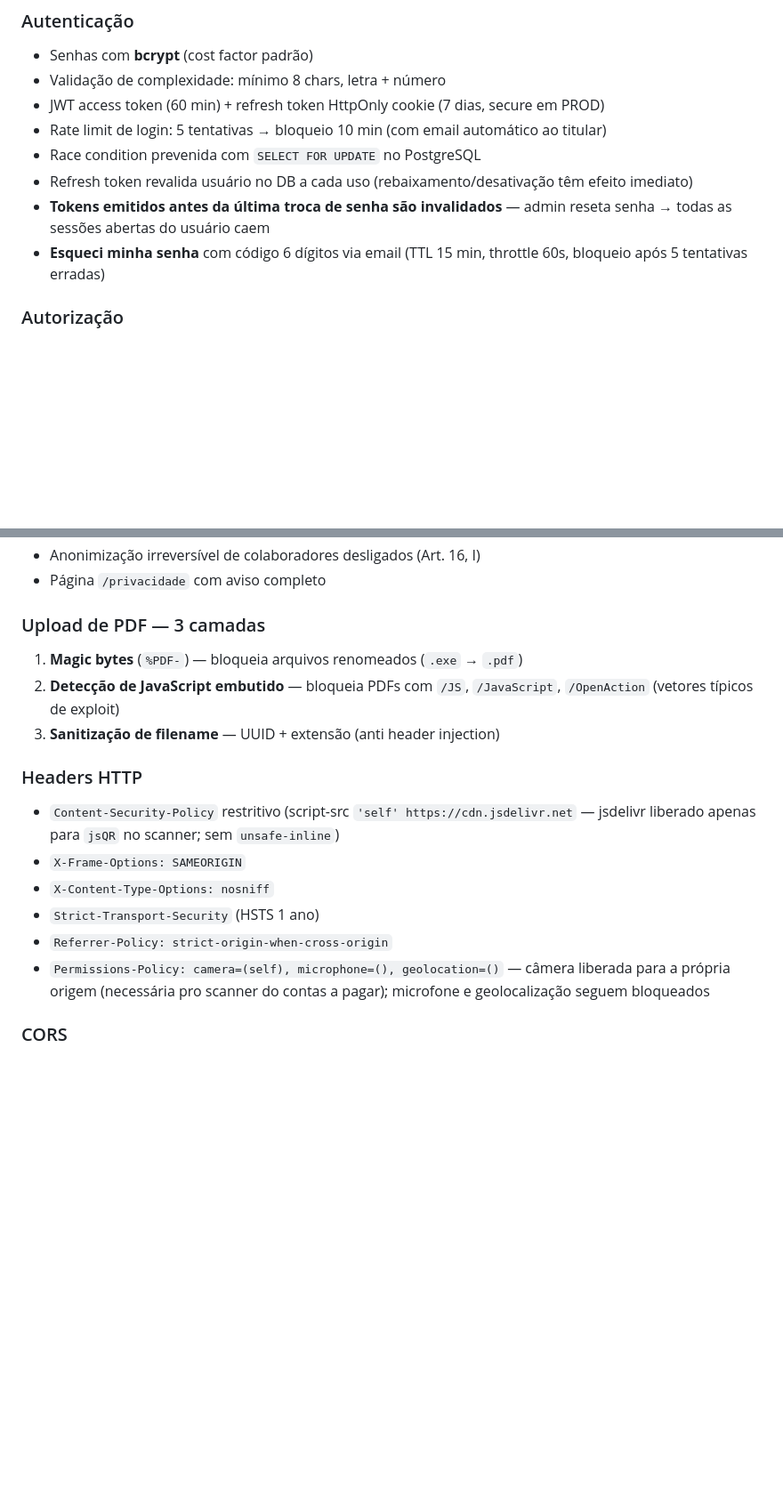
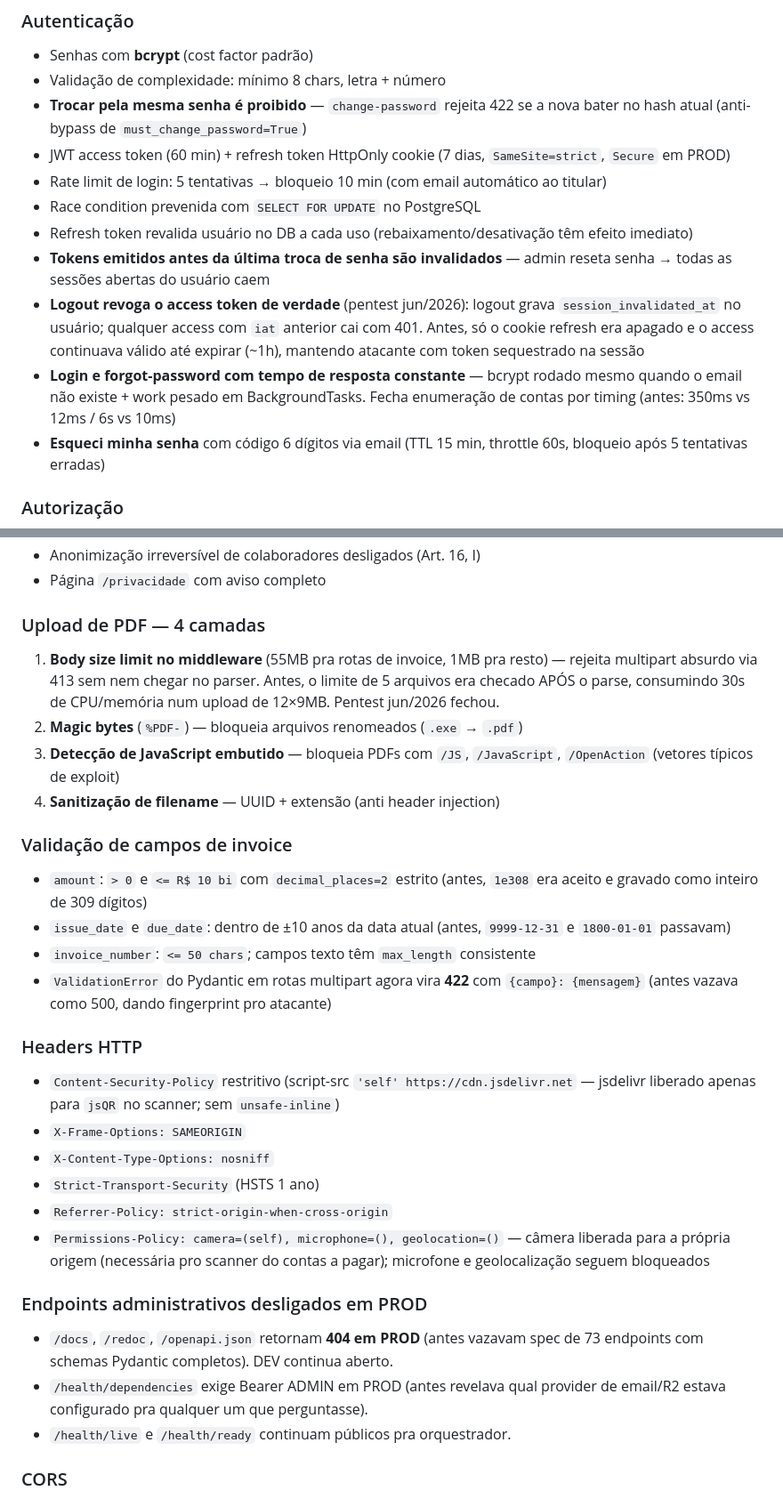
Before and after one commit to guiolindo/Notas-despesas, a Markdown page: README.md, 2 parts joined by grey strips. Shown at 89% size. GitHub-like rendering; blank space fills up the shorter version.

Commit message:
docs(readme): atualiza apos pentest jun/2026 (9 fixes) + split do app.js
Secoes atualizadas:
- Autenticacao: menciona logout revoga access token (SEC-5), login
  timing constante (SEC-4), senha igual rejeitada (SEC-8), cookie
  SameSite=strict + Secure em PROD
- Upload de PDF: agora 4 camadas (adicionou body size limit 55MB /
  1MB SEC-6) e nota sobre validacao de invoice fields (SEC-7, SEC-9)
- Headers HTTP: nova secao "Endpoints administrativos desligados em
  PROD" cobre /docs, /redoc, /openapi.json (SEC-1) e /health/deps (SEC-3)
- Estrutura: middleware/security.py agora lista body size limit;
  middleware/observability.py adicionado
- Setup local: warning destacado sobre default admin Admin@2024!
  hardcoded e necessidade de troca imediata em PROD
- Mudancas recentes: bullets do pentest jun/2026 e do split do app.js

Co-Authored-By: Claude Opus 4.7 <noreply@anthropic.com>

```diff
--- a/README.md
+++ b/README.md
@@ -201,12 +201,22 @@ Cada transição gera entrada em `approval_history` + `audit_logs` com:
 ### Autenticação
 - Senhas com **bcrypt** (cost factor padrão)
 - Validação de complexidade: mínimo 8 chars, letra + número
-- JWT access token (60 min) + refresh token HttpOnly cookie (7 dias, secure em PROD)
+- **Trocar pela mesma senha é proibido** — `change-password` rejeita 422 se
+  a nova bater no hash atual (anti-bypass de `must_change_password=True`)
+- JWT access token (60 min) + refresh token HttpOnly cookie (7 dias,
+  `SameSite=strict`, `Secure` em PROD)
 - Rate limit de login: 5 tentativas → bloqueio 10 min (com email automático ao titular)
 - Race condition prevenida com `SELECT FOR UPDATE` no PostgreSQL
 - Refresh token revalida usuário no DB a cada uso (rebaixamento/desativação têm efeito imediato)
 - **Tokens emitidos antes da última troca de senha são invalidados** — admin
   reseta senha → todas as sessões abertas do usuário caem
+- **Logout revoga o access token de verdade** (pentest jun/2026): logout grava
+  `session_invalidated_at` no usuário; qualquer access com `iat` anterior cai
+  com 401. Antes, só o cookie refresh era apagado e o access continuava
+  válido até expirar (~1h), mantendo atacante com token sequestrado na sessão
+- **Login e forgot-password com tempo de resposta constante** — bcrypt rodado
+  mesmo quando o email não existe + work pesado em BackgroundTasks. Fecha
+  enumeração de contas por timing (antes: 350ms vs 12ms / 6s vs 10ms)
 - **Esqueci minha senha** com código 6 dígitos via email (TTL 15 min, throttle
   60s, bloqueio após 5 tentativas erradas)
 
@@ -224,11 +234,24 @@ Cada transição gera entrada em `approval_history` + `audit_logs` com:
 - Anonimização irreversível de colaboradores desligados (Art. 16, I)
 - Página `/privacidade` com aviso completo
 
-### Upload de PDF — 3 camadas
-1. **Magic bytes** (`%PDF-`) — bloqueia arquivos renomeados (`.exe` → `.pdf`)
-2. **Detecção de JavaScript embutido** — bloqueia PDFs com `/JS`, `/JavaScript`,
+### Upload de PDF — 4 camadas
+1. **Body size limit no middleware** (55MB pra rotas de invoice, 1MB pra
+   resto) — rejeita multipart absurdo via 413 sem nem chegar no parser.
+   Antes, o limite de 5 arquivos era checado APÓS o parse, consumindo
+   30s de CPU/memória num upload de 12×9MB. Pentest jun/2026 fechou.
+2. **Magic bytes** (`%PDF-`) — bloqueia arquivos renomeados (`.exe` → `.pdf`)
+3. **Detecção de JavaScript embutido** — bloqueia PDFs com `/JS`, `/JavaScript`,
    `/OpenAction` (vetores típicos de exploit)
-3. **Sanitização de filename** — UUID + extensão (anti header injection)
+4. **Sanitização de filename** — UUID + extensão (anti header injection)
+
+### Validação de campos de invoice
+- `amount`: `> 0` e `<= R$ 10 bi` com `decimal_places=2` estrito (antes,
+  `1e308` era aceito e gravado como inteiro de 309 dígitos)
+- `issue_date` e `due_date`: dentro de ±10 anos da data atual (antes,
+  `9999-12-31` e `1800-01-01` passavam)
+- `invoice_number`: `<= 50 chars`; campos texto têm `max_length` consistente
+- `ValidationError` do Pydantic em rotas multipart agora vira **422** com
+  `{campo}: {mensagem}` (antes vazava como 500, dando fingerprint pro atacante)
 
 ### Headers HTTP
 - `Content-Security-Policy` restritivo (script-src `'self' https://cdn.jsdelivr.net`
@@ -240,6 +263,13 @@ Cada transição gera entrada em `approval_history` + `audit_logs` com:
 - `Permissions-Policy: camera=(self), microphone=(), geolocation=()` —
   câmera liberada para a própria origem (necessária pro scanner do contas
   a pagar); microfone e geolocalização seguem bloqueados
+
+### Endpoints administrativos desligados em PROD
+- `/docs`, `/redoc`, `/openapi.json` retornam **404 em PROD** (antes vazavam
+  spec de 73 endpoints com schemas Pydantic completos). DEV continua aberto.
+- `/health/dependencies` exige Bearer ADMIN em PROD (antes revelava qual
+  provider de email/R2 estava configurado pra qualquer um que perguntasse).
+- `/health/live` e `/health/ready` continuam públicos pra orquestrador.
 
 ### CORS
 - Em PROD: restrito ao domínio público do Railway
```
Also changed, not shown: other parts of README.md (+20 -1 lines).
